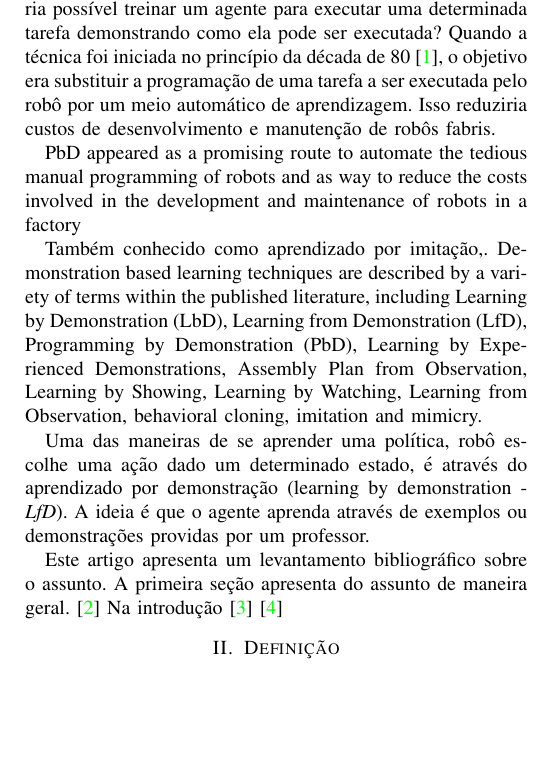
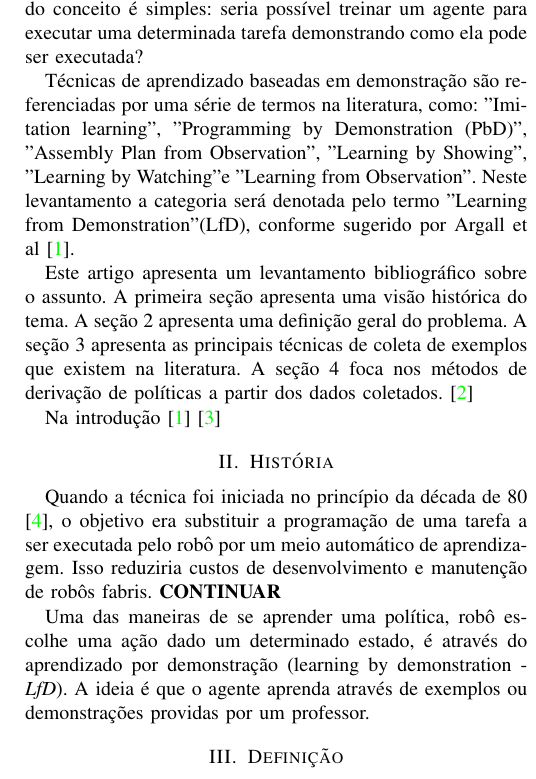
Before and after one commit to luwood/MO810-literature-review, a LaTeX paper (Relatorio.tex): part of one column of page 1 of 2, cut so that both start at the same text, the shorter picture padded with empty space. Compiled offline with pdfLaTeX; the source files are stored in an older character set and shown here as Unicode.

Commit message:
Introduction refactory

```diff
--- a/Relatorio.tex
+++ b/Relatorio.tex
@@ -65,29 +65,21 @@
 % Modifique as seções de acordo com o seu projeto
 
 \section{Introdução}
-O aprendizado por demonstração (learning from demonstration - \textit{LfD}) é um dos tópicos mais pesquisados na robótica durante os últimos 30 anos. A ideia do conceito é simples: seria possível treinar um agente para executar uma determinada tarefa demonstrando como ela pode ser executada? Quando a técnica foi iniciada no princípio da década de 80 \cite{lozano1983robot}, o objetivo era substituir a programação de uma tarefa a ser executada pelo robô por um meio automático de aprendizagem. Isso reduziria custos de desenvolvimento e manutenção de robôs fabris.
+O aprendizado por demonstração é um dos tópicos mais pesquisados na robótica durante os últimos 30 anos. A ideia do conceito é simples: seria possível treinar um agente para executar uma determinada tarefa demonstrando como ela pode ser executada?
 
+Técnicas de aprendizado baseadas em demonstração são referenciadas por uma série de termos na literatura, como: "Imitation learning", "Programming by Demonstration (PbD)", "Assembly Plan from Observation", "Learning by Showing", "Learning
+by Watching" e "Learning from Observation". Neste levantamento a categoria será denotada pelo termo "Learning from Demonstration" (LfD), conforme sugerido por Argall et al \cite{argall2009survey}.
 
-PbD
-appeared as a promising route to automate the tedious
-manual programming of robots and as way to reduce the
-costs involved in the development and maintenance of
-robots in a factory
+Este artigo apresenta um levantamento bibliográfico sobre o assunto. A primeira seção apresenta uma visão histórica do tema. A seção 2 apresenta uma definição geral do problema. A seção 3 apresenta as principais técnicas de coleta de exemplos que existem na literatura. A seção 4 foca nos métodos de derivação de políticas a partir dos dados coletados. \cite{kober2013reinforcement}
 
-Também conhecido como aprendizado por imitação,.
-Demonstration based learning techniques are described by a variety of terms
-within the published literature, including Learning by Demonstration
-(LbD), Learning from Demonstration (LfD), Programming by
-Demonstration (PbD), Learning by Experienced Demonstrations,
-Assembly Plan from Observation, Learning by Showing, Learning
-by Watching, Learning from Observation, behavioral cloning, imitation
-and mimicry.
+Na introdução \cite{argall2009survey} \cite{billard2008robot}
 
+\section{História}
+
+Quando a técnica foi iniciada no princípio da década de 80 \cite{lozano1983robot}, o objetivo era substituir a programação de uma tarefa a ser executada pelo robô por um meio automático de aprendizagem. Isso reduziria custos de desenvolvimento e manutenção de robôs fabris. \textbf{CONTINUAR}
 
 Uma das maneiras de se aprender uma política, robô escolhe uma ação dado um determinado estado, é através do aprendizado por demonstração (learning by demonstration - \textit{LfD}). A ideia é que o agente aprenda através de exemplos ou demonstrações providas por um professor.
 
-Este artigo apresenta um levantamento bibliográfico sobre o assunto. A primeira seção apresenta do assunto de maneira geral. \cite{kober2013reinforcement}
-Na introdução \cite{argall2009survey} \cite{billard2008robot}
 
 
 \section{Definição}
```
